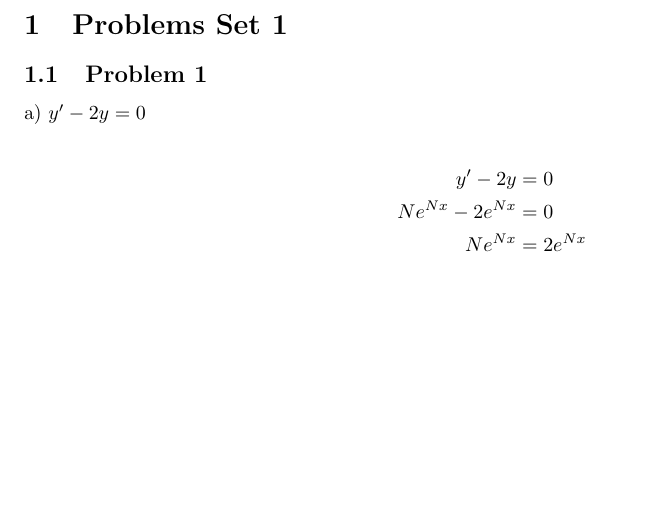
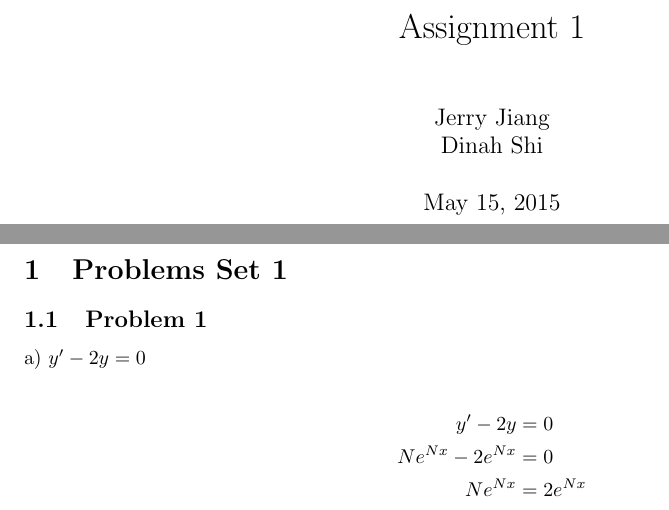
Before and after one commit to tpcstld/math213, a LaTeX document (a1/a1.tex): part of page 1 of 3 before the commit and two parts of pages 1 and 2 of 4 after it, the two joined at a grey line, cut at the place of the change, the shorter picture padded with empty space. Compiled offline with pdfLaTeX.

Commit message:
Add title page

```diff
--- a/a1/a1.tex
+++ b/a1/a1.tex
@@ -1,10 +1,14 @@
-\documentclass{article}
+\documentclass[titlepage]{article}
 
 \usepackage{amsmath}
 \usepackage{fullpage}
-% \usepackage{enumerate}
+
+\title{Assignment 1}
+\date{\today}
+\author{Jerry Jiang\\ Dinah Shi}
 
 \begin{document}
+\maketitle
 
 \noindent
 \section{Problems Set 1}
```
Also changed, not shown: a1/a1.pdf.
